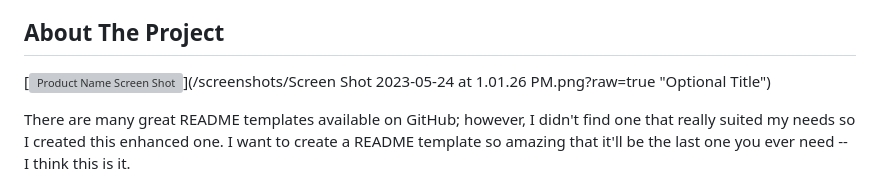
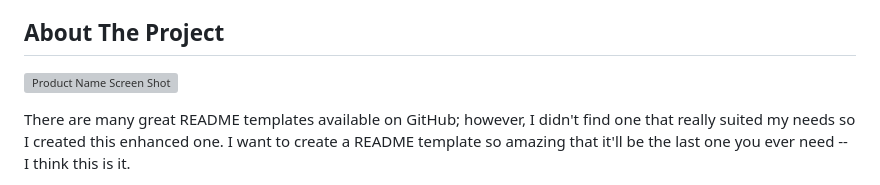
Before and after one commit to JosiahSchwahn/todoist-clone, a Markdown page: README.md, the part around the change. Drawn GitHub-style; grey boxes are pictures that could not be loaded.

```diff
--- a/README.md
+++ b/README.md
@@ -35,7 +35,7 @@
 <!-- ABOUT THE PROJECT -->
 ## About The Project
 
-[![Product Name Screen Shot][product-screenshot]](/screenshots/Screen Shot 2023-05-24 at 1.01.26 PM.png?raw=true "Optional Title")
+[![Product Name Screen Shot][product-screenshot]](/screenshots/ScreenShot2023-05-24at1.01.26PM.png?raw=true "Optional Title")
 
 There are many great README templates available on GitHub; however, I didn't find one that really suited my needs so I created this enhanced one. I want to create a README template so amazing that it'll be the last one you ever need -- I think this is it.
 
```
